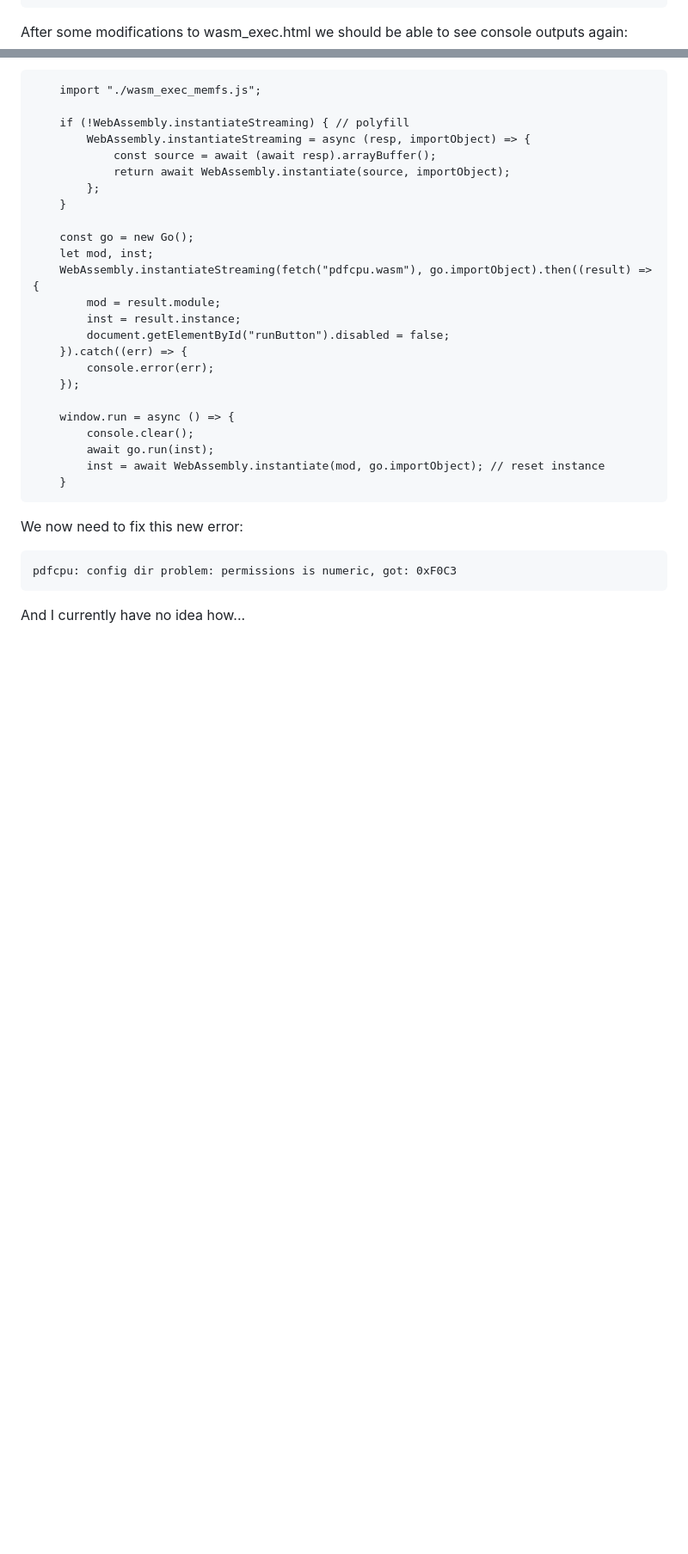
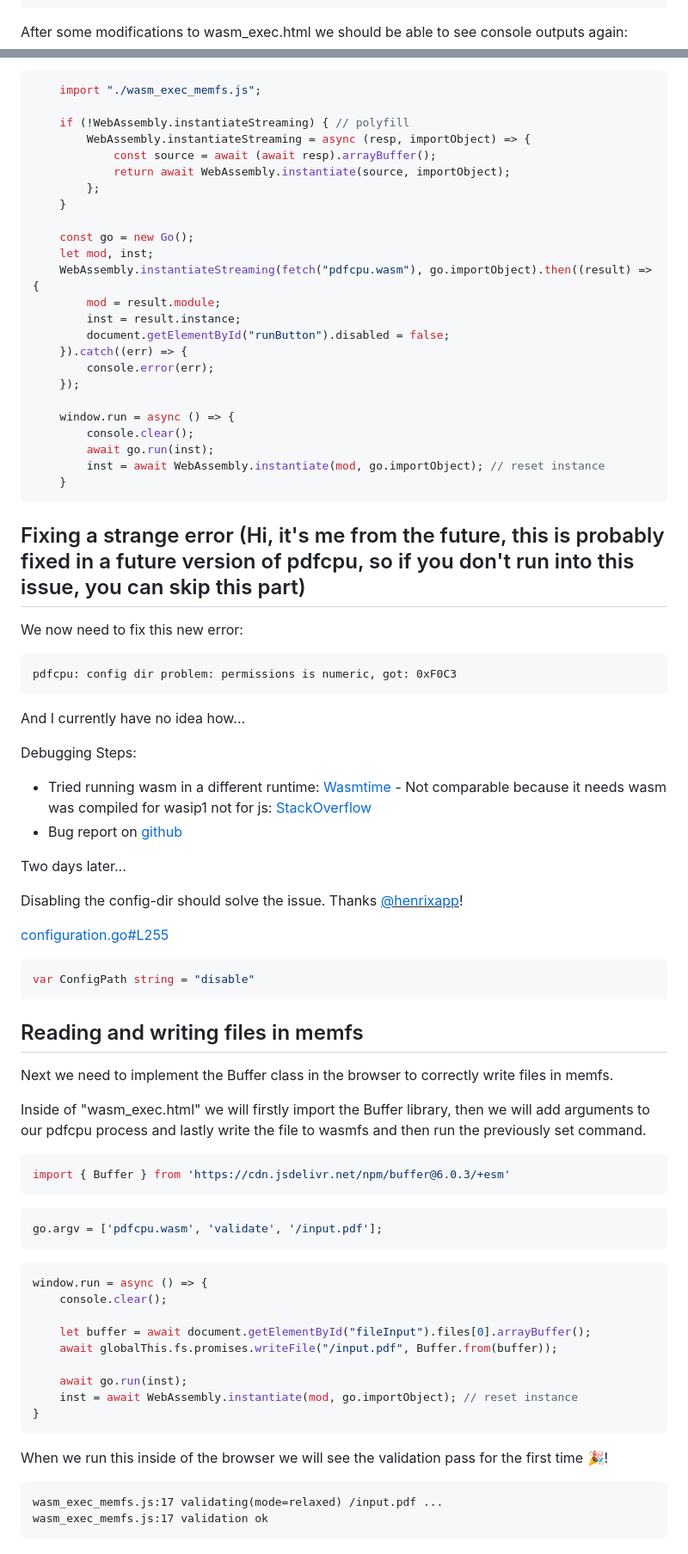
Before and after one commit to LaserKaspar/go-wasm-pdfcpu, a Markdown page: README.md, 2 parts joined by grey strips. Shown at 86% size. Rendered like a GitHub page; blank space fills up the shorter version.

Commit message:
pdfcpu error fixed & pdf validation working

````diff
--- a/README.md
+++ b/README.md
@@ -78,7 +84,7 @@ globalThis.fs.write = function(fd, buf, offset, length, position, callback) {
 ```
 
 After some modifications to wasm_exec.html we should be able to see console outputs again:
-```
+```js
     import "./wasm_exec_memfs.js";
 
     if (!WebAssembly.instantiateStreaming) { // polyfill
@@ -105,6 +111,8 @@ After some modifications to wasm_exec.html we should be able to see console outp
     }
 ```
 
+## Fixing a strange error (Hi, it's me from the future, this is probably fixed in a future version of pdfcpu, so if you don't run into this issue, you can skip this part)
+
 We now need to fix this new error:
 
 ```
@@ -112,3 +120,47 @@ pdfcpu: config dir problem: permissions is numeric, got: 0xF0C3
 ```
 
 And I currently have no idea how...
+
+Debugging Steps:
+
+- Tried running wasm in a different runtime: [Wasmtime](https://wasmtime.dev) - Not comparable because it needs wasm was compiled for wasip1 not for js: [StackOverflow](https://stackoverflow.com/questions/76511991/cant-run-a-wasm-file-in-mac-using-wasmtime)
+- Bug report on [github](https://github.com/pdfcpu/pdfcpu/issues/845)
+
+Two days later...
+
+Disabling the config-dir should solve the issue. Thanks <ins>[@henrixapp](https://github.com/henrixapp)</ins>!
+
+[configuration.go#L255](https://github.com/pdfcpu/pdfcpu/blob/6e48669a5b3011851bef11c77eb4f17b9eb75874/pkg/pdfcpu/model/configuration.go#L255)
+```js
+var ConfigPath string = "disable"
+```
+
+## Reading and writing files in memfs
+
+Next we need to implement the Buffer class in the browser to correctly write files in memfs.
+
+Inside of "wasm_exec.html" we will firstly import the Buffer library, then we will add arguments to our pdfcpu process and lastly write the file to wasmfs and then run the previously set command.
+```js
+import { Buffer } from 'https://cdn.jsdelivr.net/npm/buffer@6.0.3/+esm'
+```
+```js
+go.argv = ['pdfcpu.wasm', 'validate', '/input.pdf'];
+```
+```js
+window.run = async () => {
+    console.clear();
+
+    let buffer = await document.getElementById("fileInput").files[0].arrayBuffer();
+    await globalThis.fs.promises.writeFile("/input.pdf", Buffer.from(buffer));
+
+    await go.run(inst);
+    inst = await WebAssembly.instantiate(mod, go.importObject); // reset instance
+}
+```
+
+When we run this inside of the browser we will see the validation pass for the first time 🎉!
+
+```
+wasm_exec_memfs.js:17 validating(mode=relaxed) /input.pdf ...
+wasm_exec_memfs.js:17 validation ok
+```
````
Also changed, not shown: other parts of README.md (+11 -5 lines).
